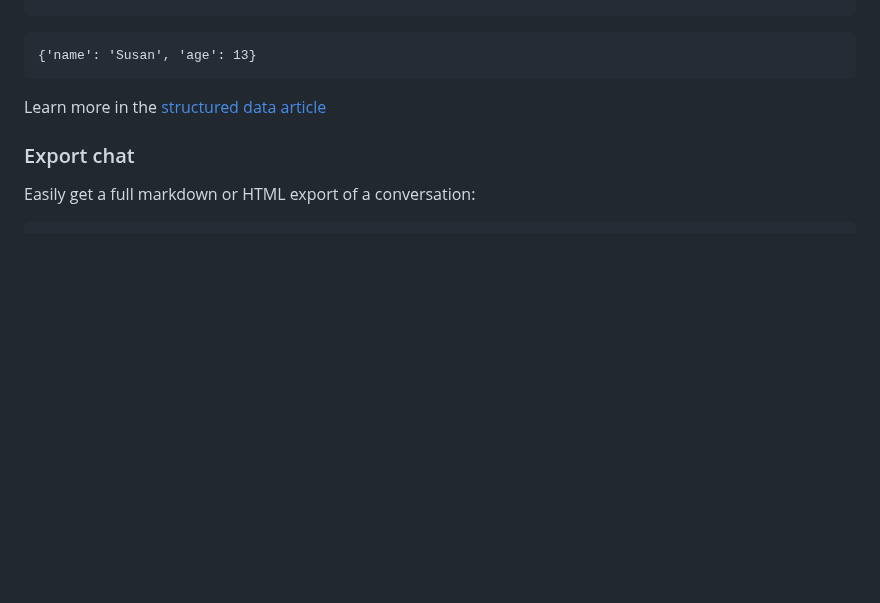
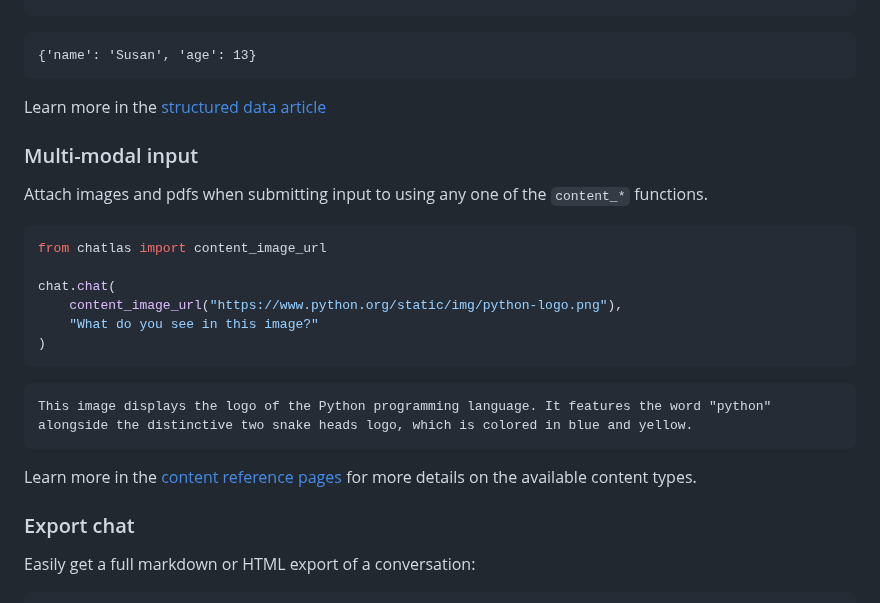
Before and after one commit to posit-dev/chatlas, a Markdown page: README.md, the part around the change. GitHub-like rendering; blank space fills up the shorter version.

Commit message:
Add README section about multi-modal input

````diff
--- a/README.md
+++ b/README.md
@@ -206,6 +206,26 @@ chat.extract_data(
 
 Learn more in the [structured data article](https://posit-dev.github.io/chatlas/structured-data.html)
 
+### Multi-modal input
+
+Attach images and pdfs when submitting input to using any one of the `content_*` functions.
+
+```python
+from chatlas import content_image_url
+
+chat.chat(
+    content_image_url("https://www.python.org/static/img/python-logo.png"),
+    "What do you see in this image?"
+)
+```
+
+```
+This image displays the logo of the Python programming language. It features the word "python" alongside the distinctive two snake heads logo, which is colored in blue and yellow.
+```
+
+Learn more in the [content reference pages](https://posit-dev.github.io/chatlas/reference/content_image_url.html) for more details on the available content types.
+
+
 ### Export chat
 
 Easily get a full markdown or HTML export of a conversation:
````
